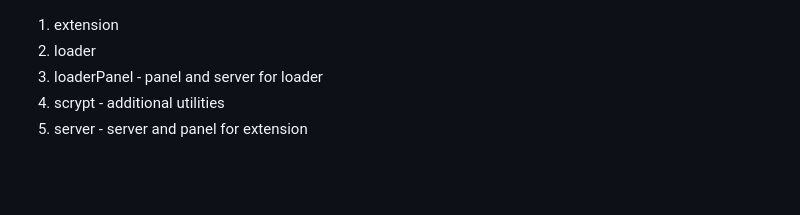
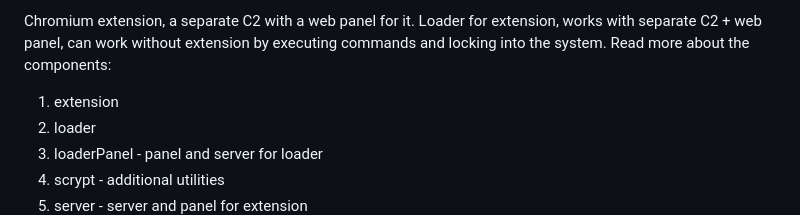
Before and after one commit to Yuragy/Chrome-extension-installer, a Markdown page: README.md, the part around the change. Drawn GitHub-style; blank space fills up the shorter version.

```diff
--- a/README.md
+++ b/README.md
@@ -1,3 +1,5 @@
+Chromium extension, a separate C2 with a web panel for it. Loader for extension, works with separate C2 + web panel, can work without extension by executing commands and locking into the system.
+Read more about the components:
 1. extension
 2. loader
 3. loaderPanel - panel and server for loader
```
